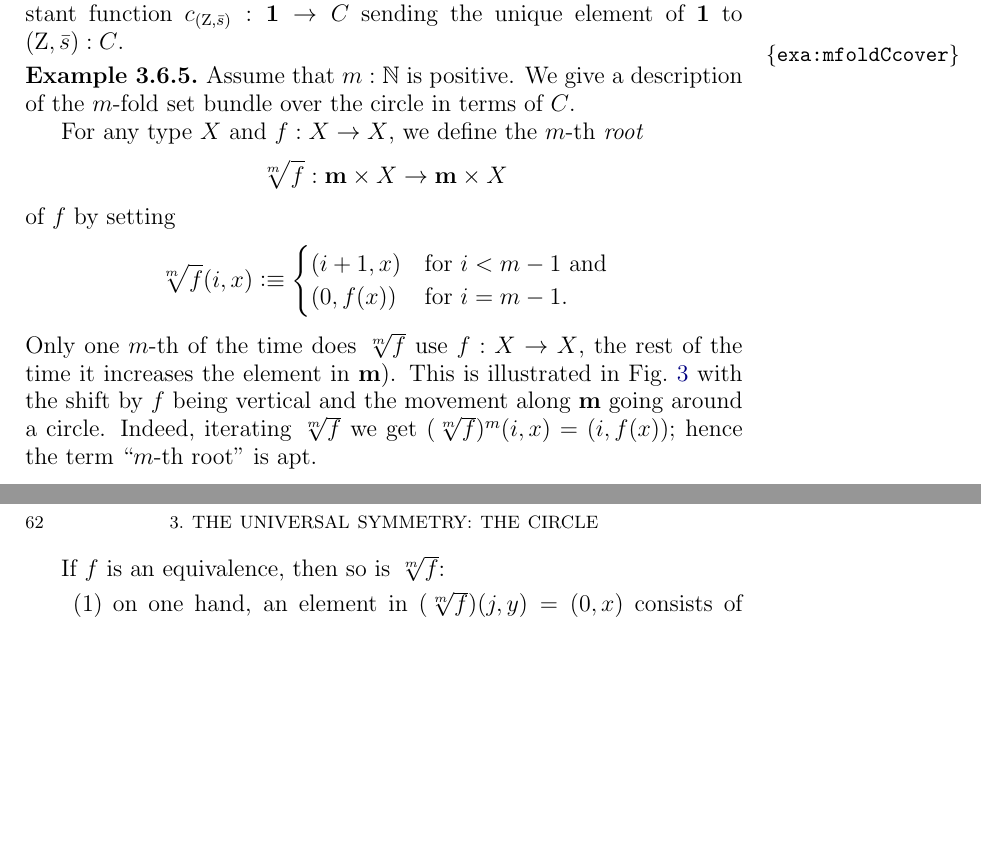
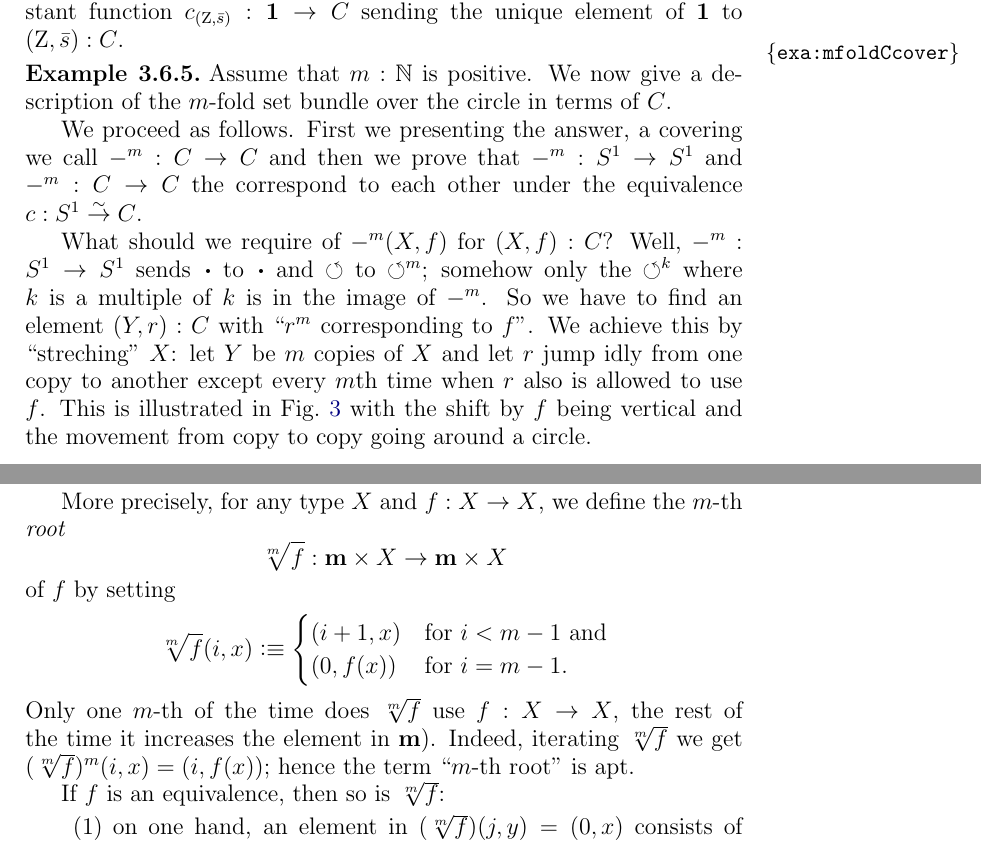
Before and after one commit to UniMath/SymmetryBook, a LaTeX thesis (book.tex, which reads circle.tex): two parts of pages 61 and 62 of 175, joined at a grey line, cut so that both start at the same text, the shorter picture padded with empty space. Compiled offline with pdfLaTeX.

```diff
--- a/circle.tex
+++ b/circle.tex
@@ -875,36 +875,14 @@
 \end{example}
 
 \begin{example}\label{exa:mfoldCcover}
-Assume that $m:\NN$ is positive.  We give a description of
+Assume that $m:\NN$ is positive.  We now give a description of
 the $m$-fold \covering over the circle in terms of $C$.
-% \footnote{((Let's talk about it: The red did not make sense to me.  What was here before?))\color{red}
-% There are several interesting aspects. First,
-% for $\Sc$ we have $\base\jdeq-^m(\base)$ and for $C$, as we
-% will see, we get $(\zet,\etop{s}) = -^m(\zet,\etop{s})$,
-% with $=$ and not with $\jdeq$.
-% Let's say $-^m(\zet,\etop{s})\jdeq(Y,\etop{r})$.
-% The loop of $(\zet,\etop{s})$ is based on $s$,
-% the corresponding loop of $(Y,\etop{r})$ is based on $r$.
-% The challenge is to arrange things in such a way that
-% $-^m$ acting on $s$ yields $r^m$.
-% This motivates the following definition.}
 
-For any type $X$ and $f:X\to X$, we define the $m$-th \emph{root}
-\[
-{\sqrt[m]f} : {\bn m\times X} \to {\bn m\times X}
-\]
-of $f$ by setting
-\[
-\sqrt[m]f(i,x)\defeq
-\begin{cases}
-  (i+1,x)& \text{for $i<m-1$ and}\\
-  (0,f(x))& \text{for $i=m-1$}.
-\end{cases}
-\]
-Only one $m$-th of the time does $\sqrt[m]f$ use $f:X\to X$,
-the rest of the time it increases the element in $\bn m$).
+We proceed as follows.  First we presenting the answer, a covering we call $-^m:C\to C$ and then we prove that $-^m:S^1\to S^1$ and $-^m:C\to C$ the  correspond to each other under the equivalence $c:S^1\we C$.
+
+ What should we require of $-^m(X,f)$ for $(X,f):C$? Well, $-^m:S^1\to S^1$ sends $\base$ to $\base$ and $\Sloop$ to $\Sloop^m$; somehow only the $\Sloop^k$ where $k$ is a multiple of $k$ is in the image of $-^m$.  So we have to find an element $(Y,r):C$ with ``$r^m$ corresponding to $f$''.  We achieve this by ``streching'' $X$: let $Y$ be $m$ copies of $X$ and let $r$ jump idly from one copy to another except every $m$th time when $r$ also is allowed to use $f$.
 This is illustrated in \cref{fig:root} with the shift by $f$ being
-vertical and the movement along $\bn m$ going around a circle.
+vertical and the movement from copy to copy going around a circle.
 \begin{figure}[bt]
   \centering
   \begin{tikzpicture}
@@ -938,6 +916,32 @@
   \caption{The $m$-th root of a function $f: X\to X$}
   \label{fig:root}
 \end{figure}
+
+% First,
+% for $\Sc$ we have $-^m(\base)\jdeq\base$.    and for $C$, as we
+% will see, we get $(\zet,\etop{s}) = -^m(\zet,\etop{s})$,
+% with $=$ and not with $\jdeq$.
+% Let's say $-^m(\zet,\etop{s})\jdeq(Y,\etop{r})$.
+% The loop of $(\zet,\etop{s})$ is based on $s$,
+% the corresponding loop of $(Y,\etop{r})$ is based on $r$.
+% The challenge is to arrange things in such a way that
+% $-^m$ acting on $s$ yields $r^m$.
+% This motivates the following definition.
+
+More precisely, for any type $X$ and $f:X\to X$, we define the $m$-th \emph{root}
+\[
+{\sqrt[m]f} : {\bn m\times X} \to {\bn m\times X}
+\]
+of $f$ by setting
+\[
+\sqrt[m]f(i,x)\defeq
+\begin{cases}
+  (i+1,x)& \text{for $i<m-1$ and}\\
+  (0,f(x))& \text{for $i=m-1$}.
+\end{cases}
+\]
+Only one $m$-th of the time does $\sqrt[m]f$ use $f:X\to X$,
+the rest of the time it increases the element in $\bn m$).
 Indeed, iterating $\sqrt[m]f$ we get $(\sqrt[m]f)^m(i,x)=(i,f(x))$;
 hence the term ``$m$-th root'' is apt.
 
```
